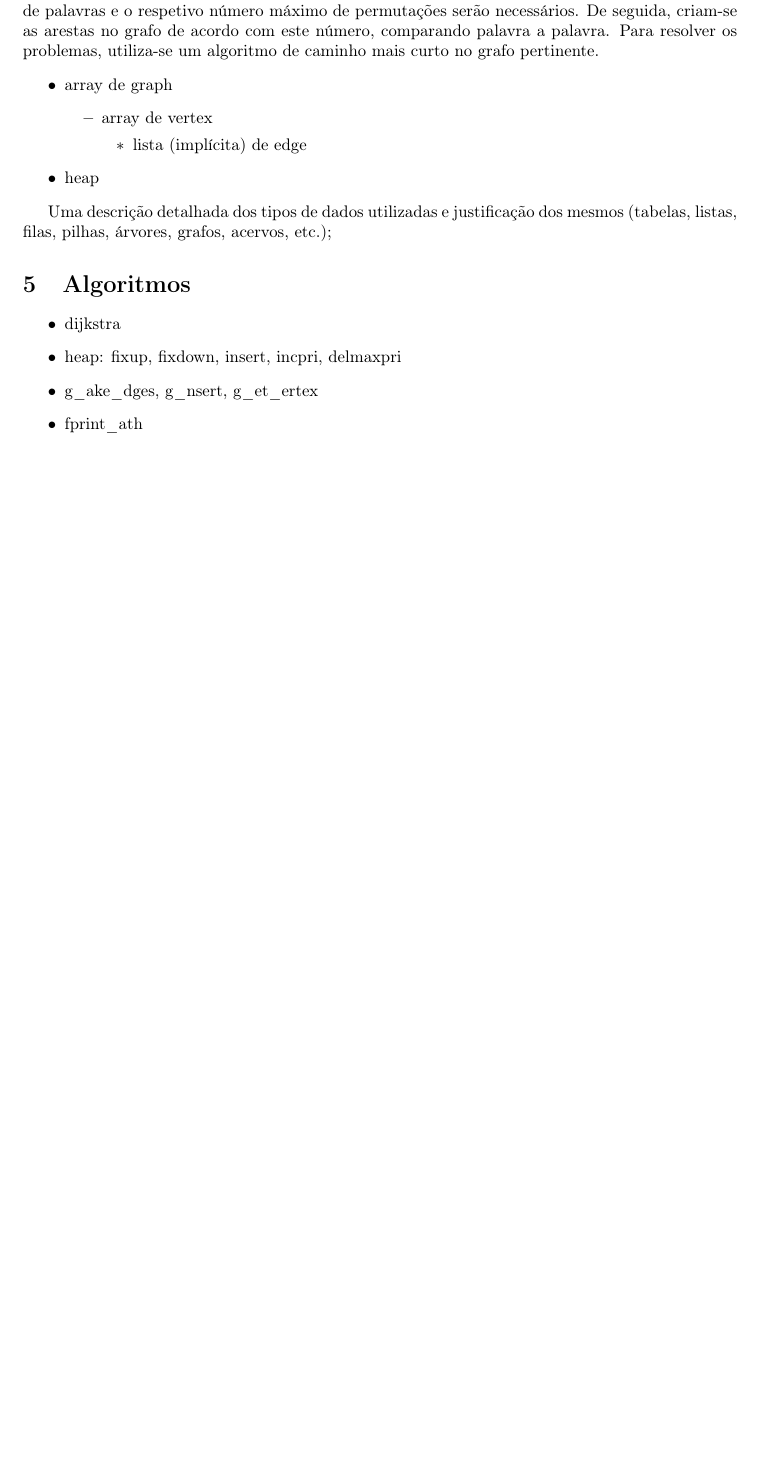
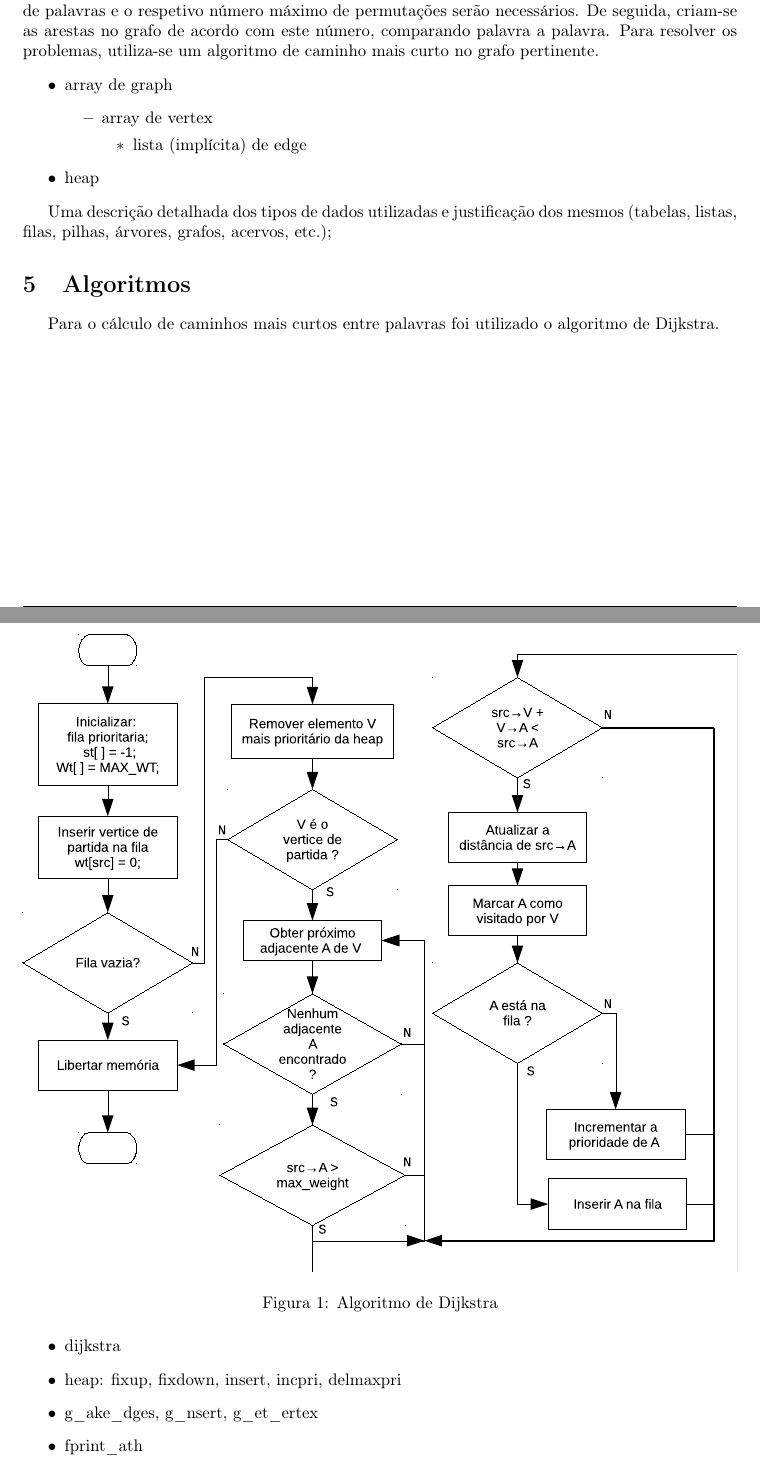
Before and after one commit to pineman/wordmorph, a LaTeX document (rel/rel.tex): part of page 3 of 6 before the commit and two parts of pages 3 and 4 of 7 after it, the two joined at a grey line, cut so that both start at the same text, the shorter picture padded with empty space. Compiled offline with pdfLaTeX.

Commit message:
dijkstra not explained

```diff
--- a/rel/rel.tex
+++ b/rel/rel.tex
@@ -156,6 +156,14 @@ objectivos, as funções utilizadas e as estruturas de dados de suporte;
 (tabelas, listas, filas, pilhas, árvores, grafos, acervos, etc.);
 
 \section{Algoritmos}
+			Para o cálculo de caminhos mais curtos entre palavras foi utilizado
+			o algoritmo de Dijkstra.
+			\begin{figure}[H]
+				\centering
+				\includegraphics[width=\linewidth]{dijkstra}
+				\caption{Algoritmo de Dijkstra}
+			\end{figure}
+
 	\begin{itemize}
 		\item dijkstra
 		\item heap: fixup, fixdown, insert, incpri, delmaxpri
```
Also changed, not shown: rel/flowcharts/dijkstra.eps (added).
